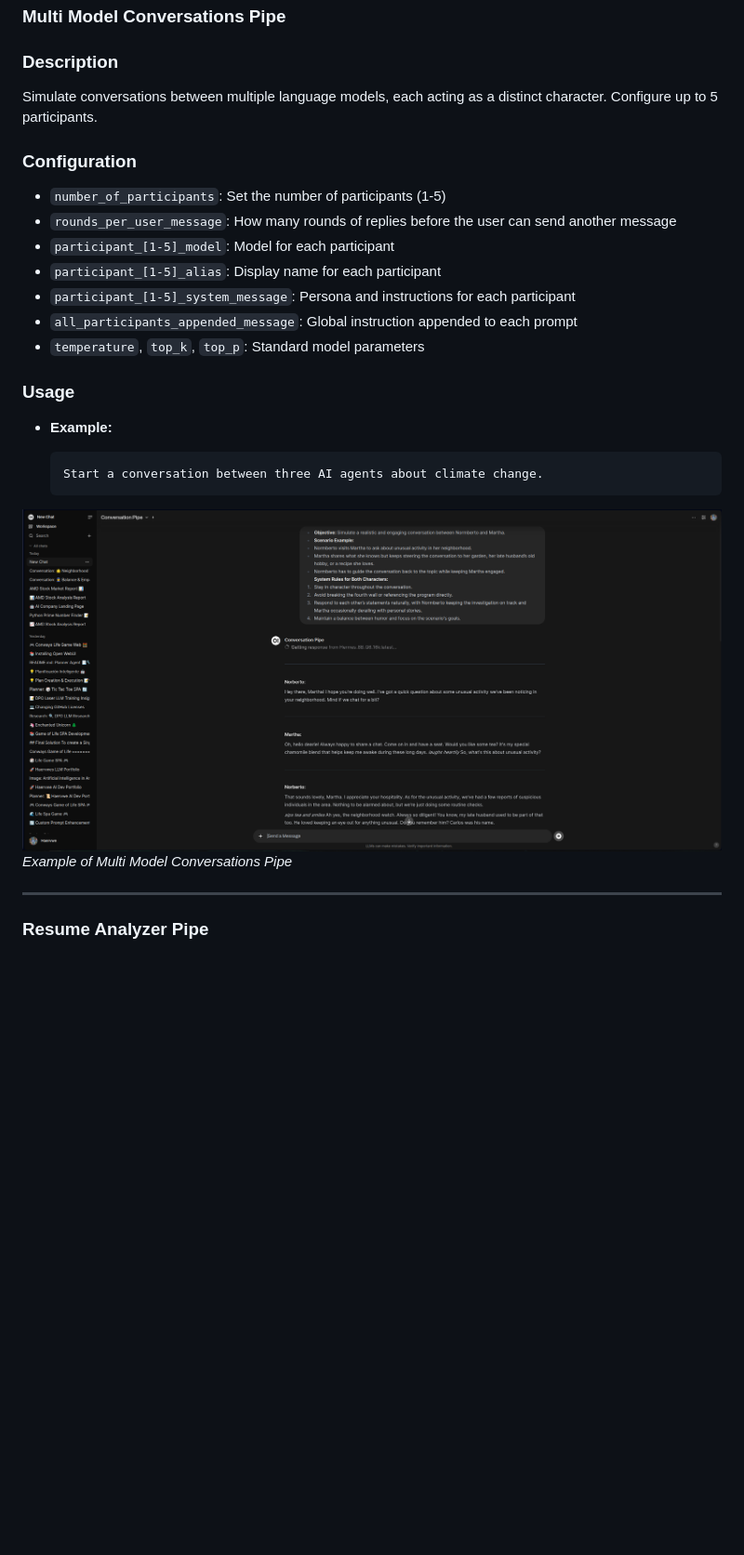
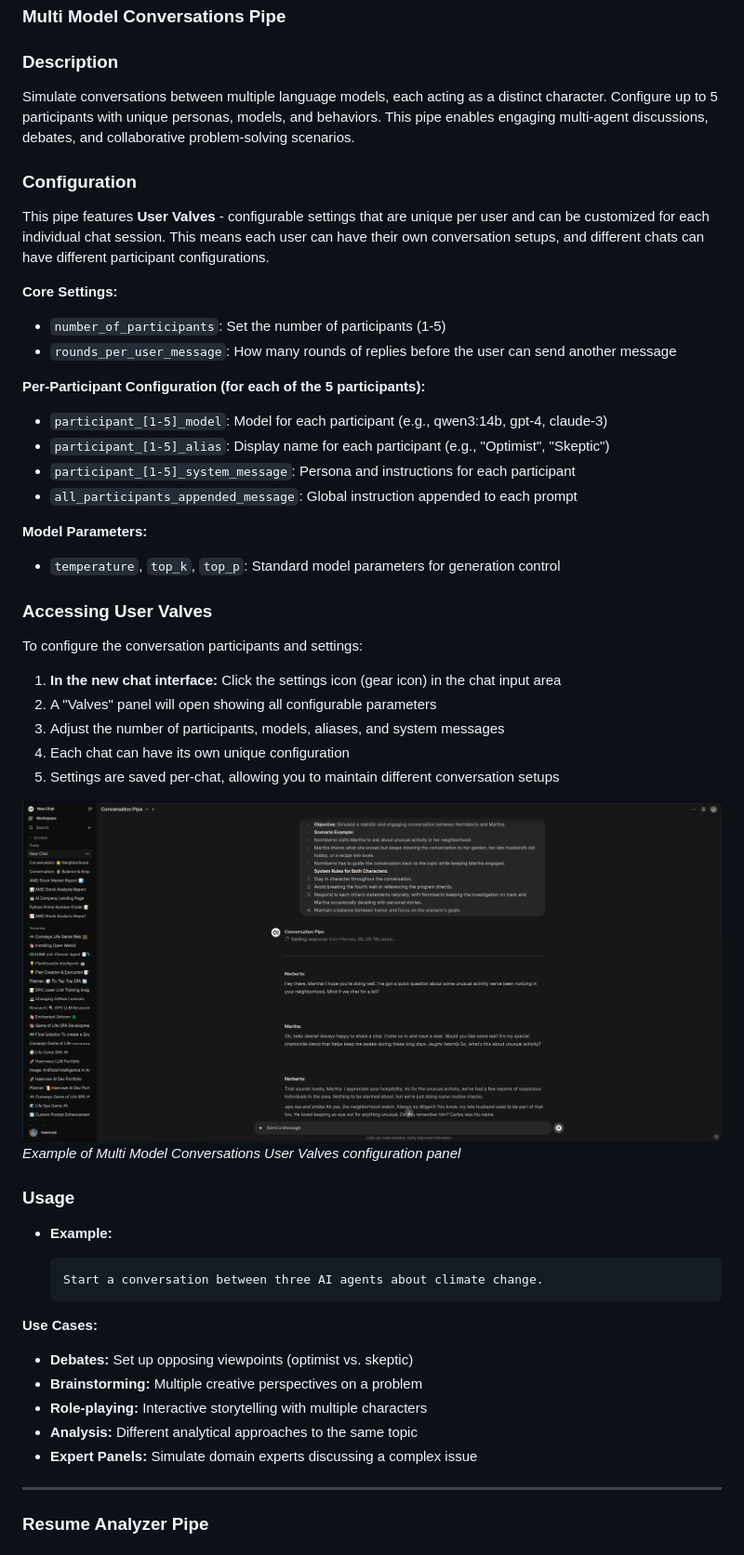
Before and after one commit to Haervwe/open-webui-tools, a Markdown page: README.md, the part around the change printed below. Shown: that part at 93% size. Drawn GitHub-style; blank space fills up the shorter version.

````diff
--- a/README.md
+++ b/README.md
@@ -618,17 +616,40 @@ Search arXiv.org for relevant academic papers and iteratively refine a research
 
 ### Description
 
-Simulate conversations between multiple language models, each acting as a distinct character. Configure up to 5 participants.
+Simulate conversations between multiple language models, each acting as a distinct character. Configure up to 5 participants with unique personas, models, and behaviors. This pipe enables engaging multi-agent discussions, debates, and collaborative problem-solving scenarios.
 
 ### Configuration
 
+This pipe features **User Valves** - configurable settings that are unique per user and can be customized for each individual chat session. This means each user can have their own conversation setups, and different chats can have different participant configurations.
+
+**Core Settings:**
+
 - `number_of_participants`: Set the number of participants (1-5)
 - `rounds_per_user_message`: How many rounds of replies before the user can send another message
-- `participant_[1-5]_model`: Model for each participant
-- `participant_[1-5]_alias`: Display name for each participant
+
+**Per-Participant Configuration (for each of the 5 participants):**
+
+- `participant_[1-5]_model`: Model for each participant (e.g., qwen3:14b, gpt-4, claude-3)
+- `participant_[1-5]_alias`: Display name for each participant (e.g., "Optimist", "Skeptic")
 - `participant_[1-5]_system_message`: Persona and instructions for each participant
 - `all_participants_appended_message`: Global instruction appended to each prompt
-- `temperature`, `top_k`, `top_p`: Standard model parameters
+
+**Model Parameters:**
+
+- `temperature`, `top_k`, `top_p`: Standard model parameters for generation control
+
+### Accessing User Valves
+
+To configure the conversation participants and settings:
+
+1. **In the new chat interface:** Click the settings icon (gear icon) in the chat input area
+2. A "Valves" panel will open showing all configurable parameters
+3. Adjust the number of participants, models, aliases, and system messages
+4. Each chat can have its own unique configuration
+5. Settings are saved per-chat, allowing you to maintain different conversation setups
+
+![Multi Model Conversation Valves](img/conversations.png)
+*Example of Multi Model Conversations User Valves configuration panel*
 
 ### Usage
 
@@ -638,8 +659,13 @@ Simulate conversations between multiple language models, each acting as a distin
   Start a conversation between three AI agents about climate change.
   ```
 
-![Multi Model Conversation Example](img/conversations.png)
-*Example of Multi Model Conversations Pipe*
+**Use Cases:**
+
+- **Debates:** Set up opposing viewpoints (optimist vs. skeptic)
+- **Brainstorming:** Multiple creative perspectives on a problem
+- **Role-playing:** Interactive storytelling with multiple characters
+- **Analysis:** Different analytical approaches to the same topic
+- **Expert Panels:** Simulate domain experts discussing a complex issue
 
 ---
 
````
Also changed, not shown: other parts of README.md (+62 -57 lines), img/conversations_user_valves.png (added), img/flux_kontext_setup.png (added), 1 other file.
